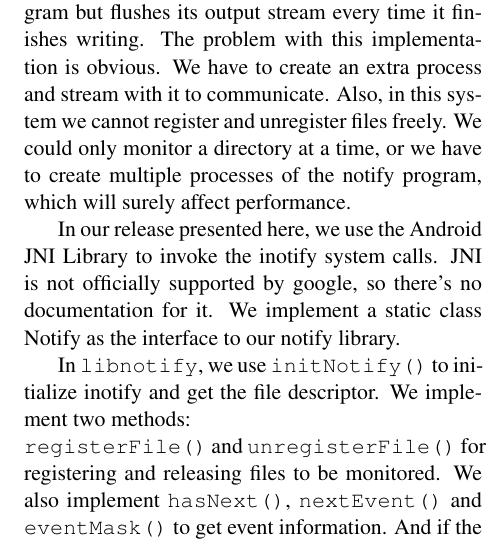
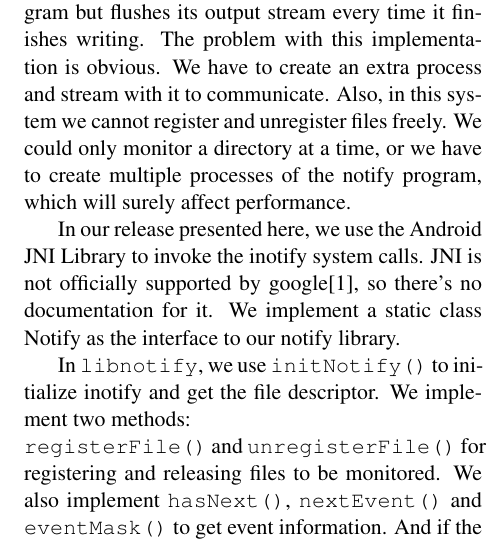
Before and after one commit to savitrig/teledroid, a LaTeX paper (doc/main.tex, which reads doc/implementation.tex): part of one column of page 4 of 8, cut so that both start at the same text. Compiled offline with pdfLaTeX.

Commit message:
Paper without related work

```diff
--- a/doc/implementation.tex
+++ b/doc/implementation.tex
@@ -65,7 +65,7 @@ We could only monitor a directory at a time, or we have to create multiple proce
 surely affect performance.
 
 In our release presented here, we use the Android JNI Library to invoke the inotify system calls. JNI is not officially
-supported by google, so there's no documentation for it. We implement a static class Notify as the interface to our
+supported by google\cite{Google:2008}, so there's no documentation for it. We implement a static class Notify as the interface to our
 notify library.
 
 In \verb+libnotify+, we use \verb+initNotify()+ to initialize inotify and get the file descriptor. We implement two
```
Also changed, not shown: doc/main.pdf.
